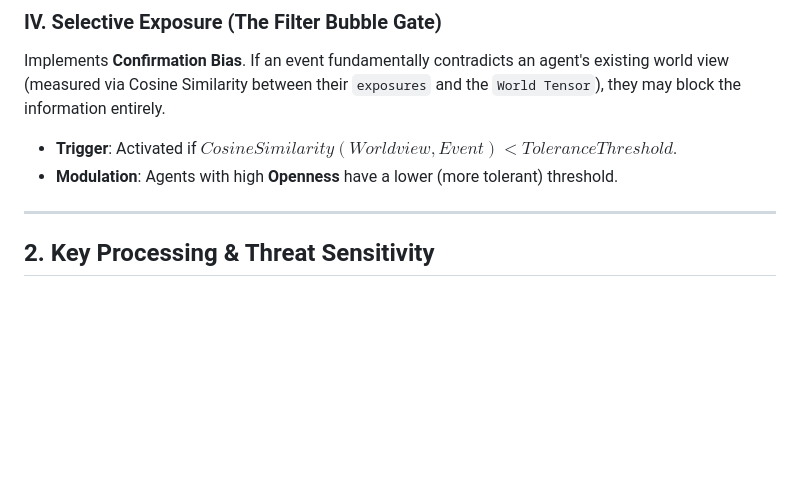
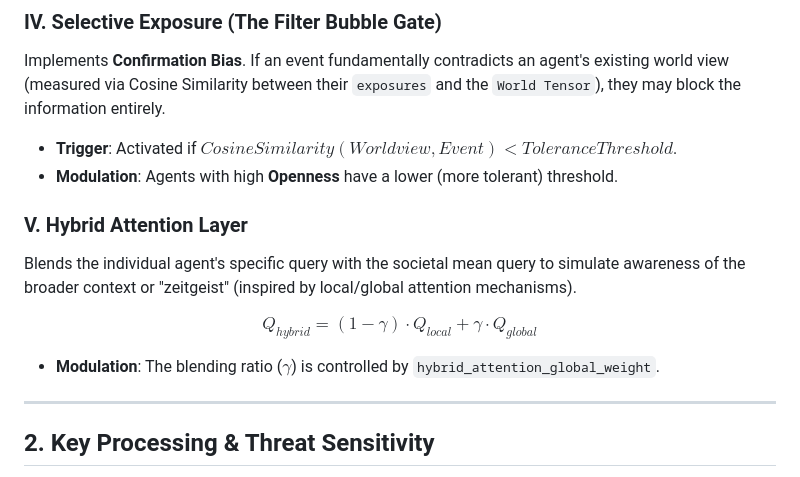
Before and after one commit to DarshanJain-07/Atelier, a Markdown page: docs/attention-context.md, the part around the change. GitHub-like rendering; blank space fills up the shorter version.

Commit message:
hybrid_attention_docs_updated

```diff
--- a/docs/attention-context.md
+++ b/docs/attention-context.md
@@ -38,6 +38,13 @@ Implements **Confirmation Bias**. If an event fundamentally contradicts an agent
 - **Trigger**: Activated if $CosineSimilarity(Worldview, Event) < ToleranceThreshold$.
 - **Modulation**: Agents with high **Openness** have a lower (more tolerant) threshold.
 
+### V. Hybrid Attention Layer
+Blends the individual agent's specific query with the societal mean query to simulate awareness of the broader context or "zeitgeist" (inspired by local/global attention mechanisms).
+
+$$Q_{hybrid} = (1 - \gamma) \cdot Q_{local} + \gamma \cdot Q_{global}$$
+
+- **Modulation**: The blending ratio ($\gamma$) is controlled by `hybrid_attention_global_weight`.
+
 ---
 
 ## 2. Key Processing & Threat Sensitivity
```
Also changed, not shown: docs/api-reference.md (+2 -0 lines), docs/cognitive-engine.md (+1 -0 lines).
